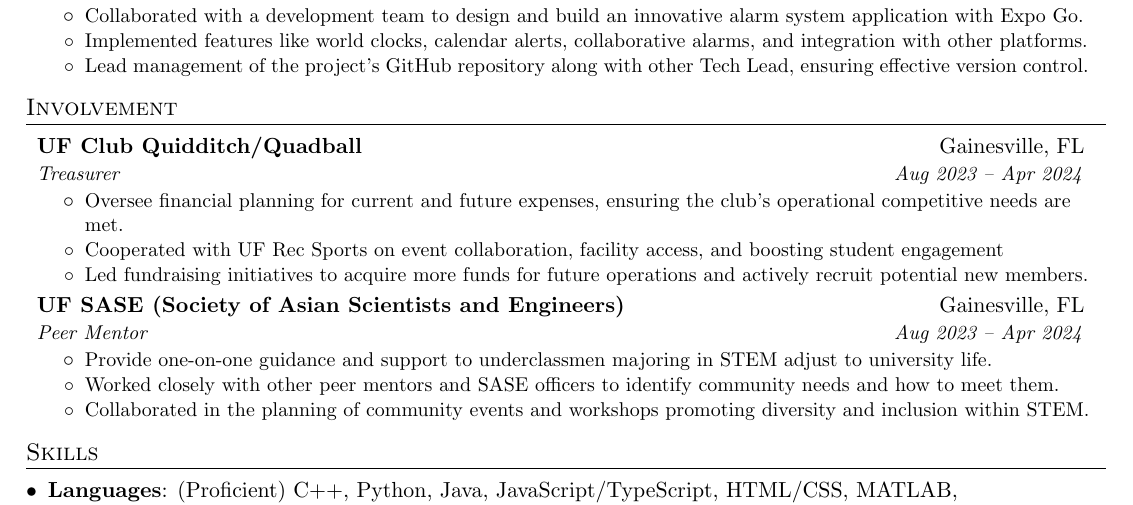
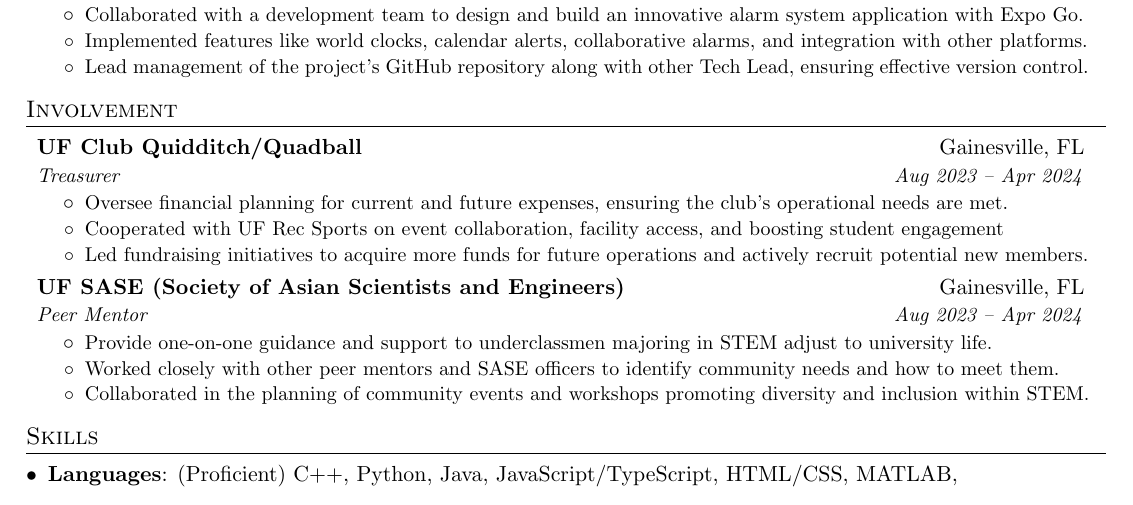
Before and after one commit to taiphlosion/Resume, a LaTeX CV (Resume.tex): part of the page, cut so that both start at the same text. Compiled offline with pdfLaTeX.

Commit message:
revision

```diff
--- a/Resume.tex
+++ b/Resume.tex
@@ -198,7 +198,7 @@
         {Treasurer}{Aug 2023 -- Apr 2024}
         \resumeItemListStart
           \resumeItemExperience
-            {Oversee financial planning for current and future expenses, ensuring the club’s operational competitive needs are met.}
+            {Oversee financial planning for current and future expenses, ensuring the club’s operational needs are met.}
           \resumeItemExperience
             {Cooperated with UF Rec Sports on event collaboration, facility access, and boosting student engagement}
           \resumeItemExperience
```
Also changed, not shown: Resume.pdf.
